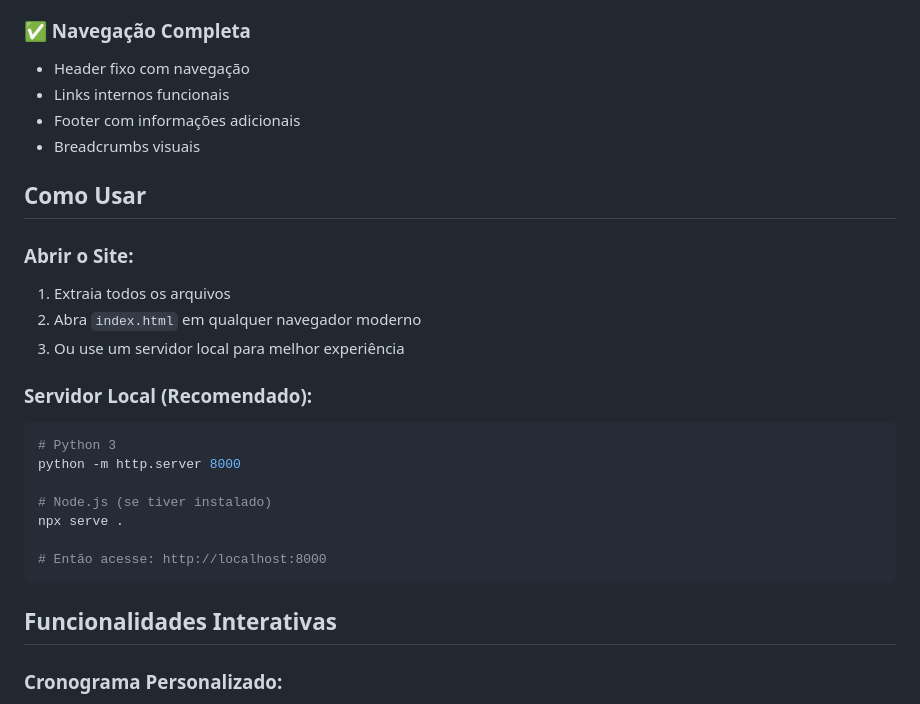
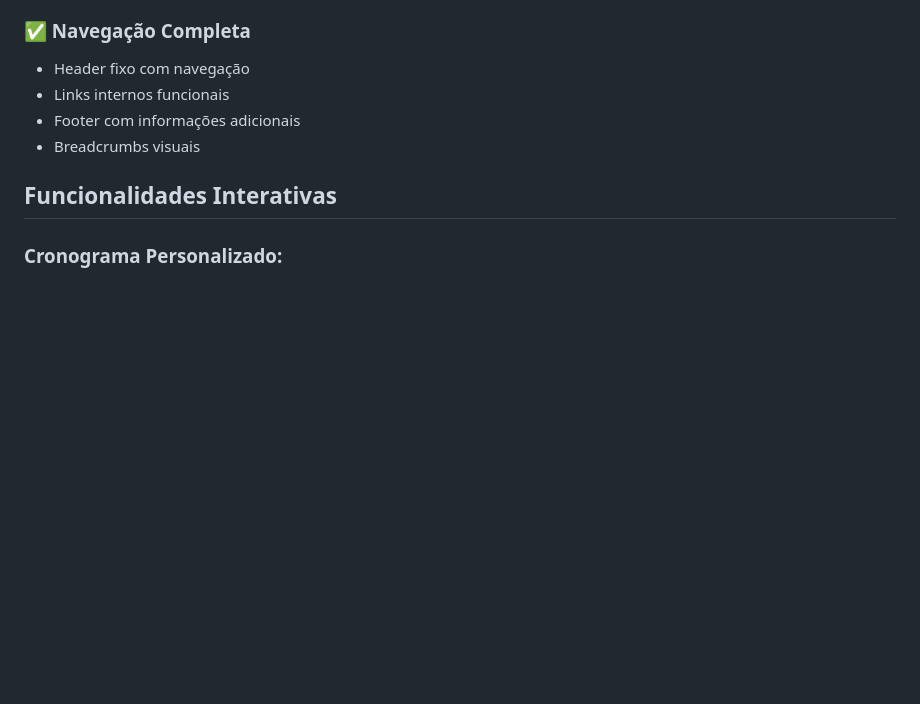
Before and after one commit to SnowHei/SNPsychology, a Markdown page: README.md, the part around the change. Drawn GitHub-style; blank space fills up the shorter version.

````diff
--- a/README.md
+++ b/README.md
@@ -45,24 +45,6 @@ Site responsivo e profissional sobre gestão mental e controle emocional no ambi
 - Links internos funcionais
 - Footer com informações adicionais
 - Breadcrumbs visuais
-
-## Como Usar
-
-### Abrir o Site:
-1. Extraia todos os arquivos
-2. Abra `index.html` em qualquer navegador moderno
-3. Ou use um servidor local para melhor experiência
-
-### Servidor Local (Recomendado):
-```bash
-# Python 3
-python -m http.server 8000
-
-# Node.js (se tiver instalado)
-npx serve .
-
-# Então acesse: http://localhost:8000
-```
 
 ## Funcionalidades Interativas
 
````
